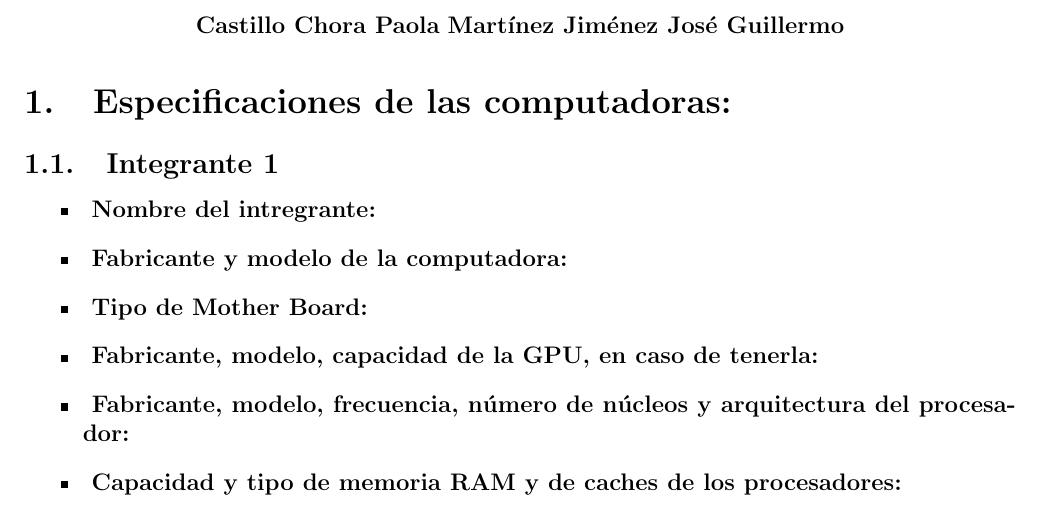
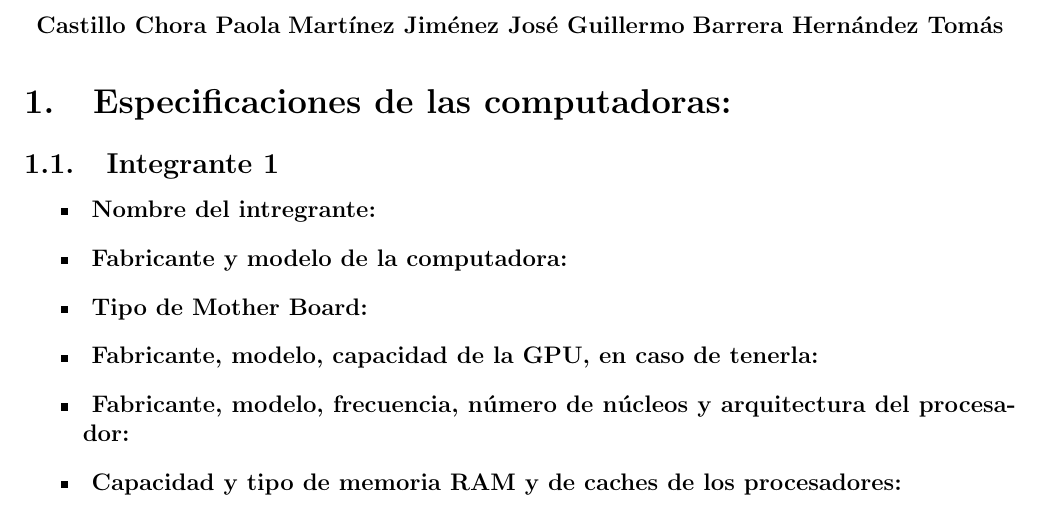
Before and after one commit to PaolaCasst/TareaOyA, a LaTeX problem sheet (TareaOyA_BocetoTelegram.tex): part of page 1 of 16, cut so that both start at the same text. Compiled offline with pdfLaTeX.

Commit message:
Pusé mi nombre

```diff
--- a/TareaOyA_BocetoTelegram.tex
+++ b/TareaOyA_BocetoTelegram.tex
@@ -50,6 +50,7 @@
 \begin{center}
     \textbf{Castillo Chora Paola}
     \textbf{Martínez Jiménez José Guillermo}
+    \textbf{Barrera Hernández Tomás}
 
 \end{center}
 
```
